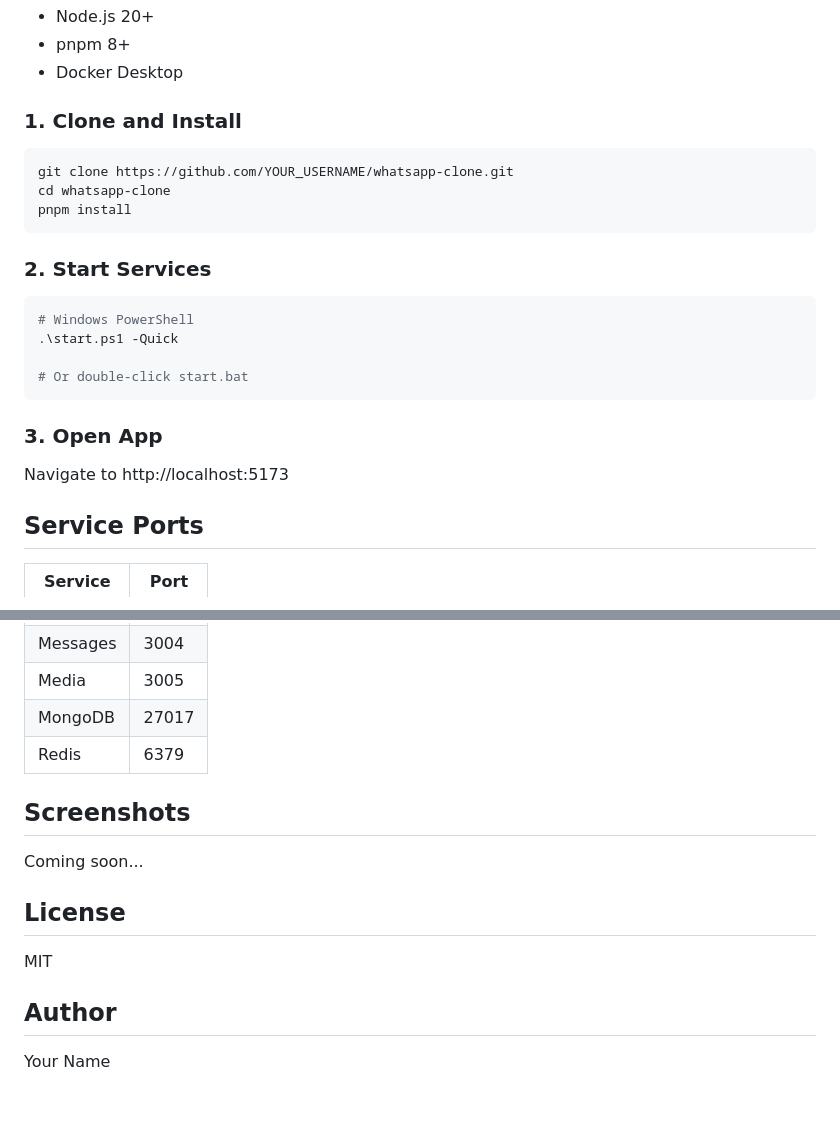
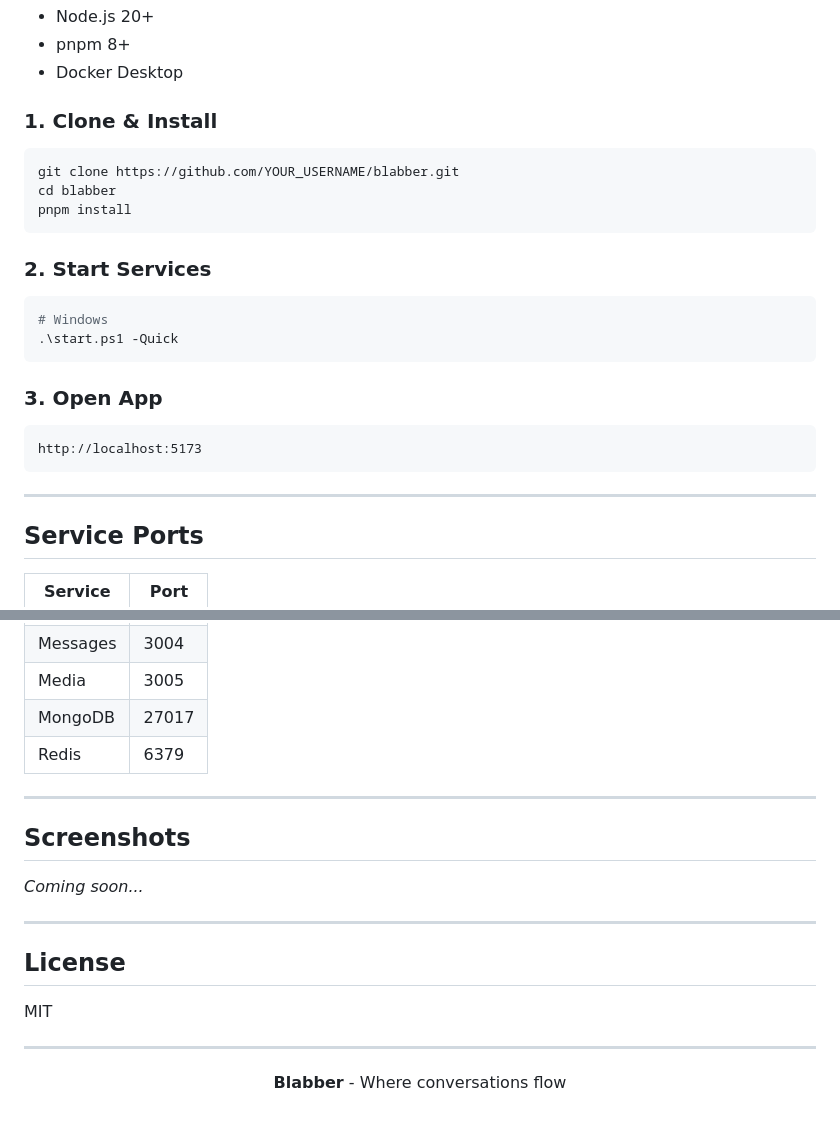
Before and after one commit to YugmPatel/Blabber, a Markdown page: README.md, 2 parts joined by grey strips. Drawn GitHub-style.

````diff
--- a/README.md
+++ b/README.md
@@ -79,26 +89,28 @@ whatsapp-clone/
 - pnpm 8+
 - Docker Desktop
 
-### 1. Clone and Install
+### 1. Clone & Install
 
 ```bash
-git clone https://github.com/YOUR_USERNAME/whatsapp-clone.git
-cd whatsapp-clone
+git clone https://github.com/YOUR_USERNAME/blabber.git
+cd blabber
 pnpm install
 ```
 
 ### 2. Start Services
 
 ```powershell
-# Windows PowerShell
+# Windows
 .\start.ps1 -Quick
-
-# Or double-click start.bat
 ```
 
 ### 3. Open App
 
-Navigate to http://localhost:5173
+```
+http://localhost:5173
+```
+
+---
 
 ## Service Ports
 
@@ -114,14 +126,20 @@ Navigate to http://localhost:5173
 | MongoDB  | 27017 |
 | Redis    | 6379  |
 
+---
+
 ## Screenshots
 
-Coming soon...
+_Coming soon..._
+
+---
 
 ## License
 
 MIT
 
-## Author
+---
 
-Your Name
+<p align="center">
+  <b>Blabber</b> - Where conversations flow
+</p>
````
Also changed, not shown: other parts of README.md (+39 -29 lines).
